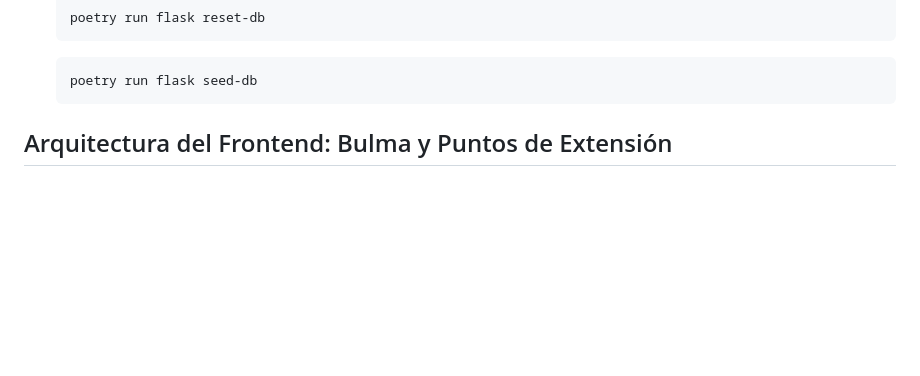
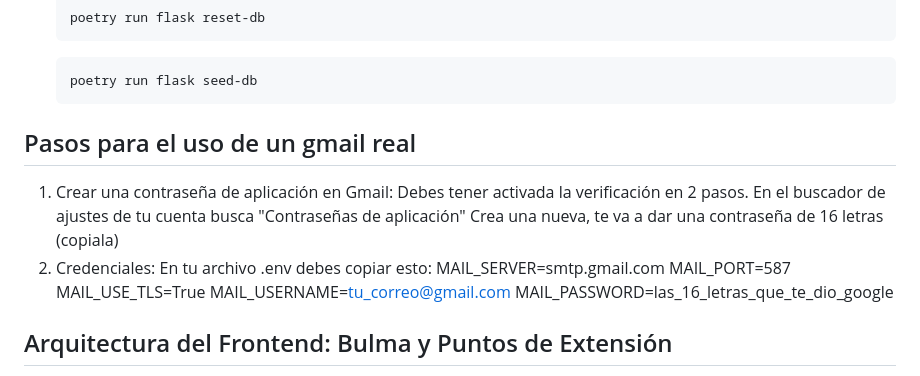
Before and after one commit to ianKief/RehabilitAR, a Markdown page: README.md, the part around the change. GitHub-like rendering; blank space fills up the shorter version.

Commit message:
Actualizado con los pasos para poder usar una cuenta de gmail

````diff
--- a/README.md
+++ b/README.md
@@ -110,6 +110,19 @@ Repositorio para el proyecto "RehabilitAR" de la materia Ingeniería de Software
 	poetry run flask seed-db
 	```
 
+## Pasos para el uso de un gmail real
+
+1. Crear una contraseña de aplicación en Gmail:
+	Debes tener activada la verificación en 2 pasos.
+	En el buscador de ajustes de tu cuenta busca "Contraseñas de aplicación"
+	Crea una nueva, te va a dar una contraseña de 16 letras (copiala)
+2. Credenciales:
+	En tu archivo .env debes copiar esto:
+	MAIL_SERVER=smtp.gmail.com
+	MAIL_PORT=587
+	MAIL_USE_TLS=True
+	MAIL_USERNAME=tu_correo@gmail.com
+	MAIL_PASSWORD=las_16_letras_que_te_dio_google
 
 ## Arquitectura del Frontend: Bulma y Puntos de Extensión
 
````
